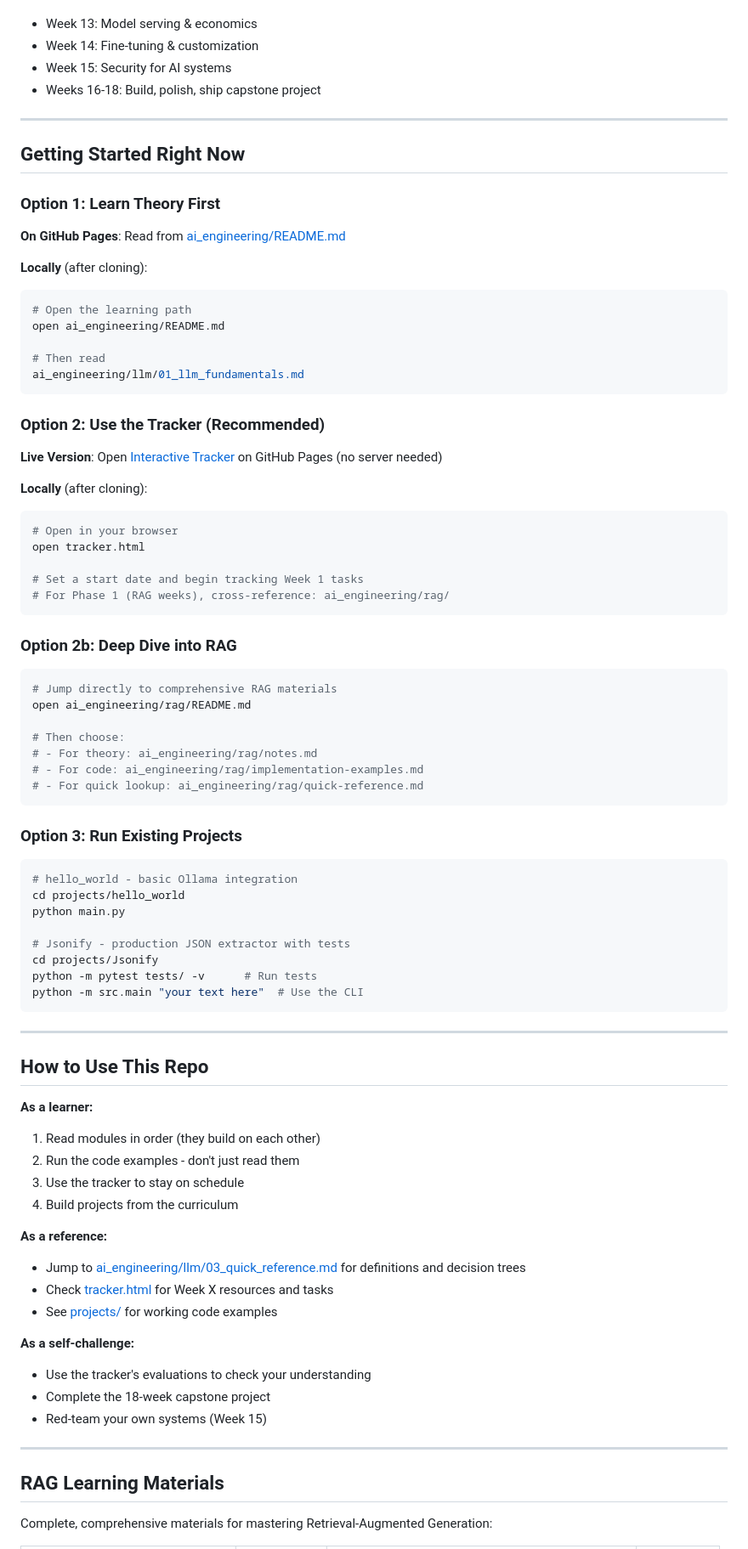
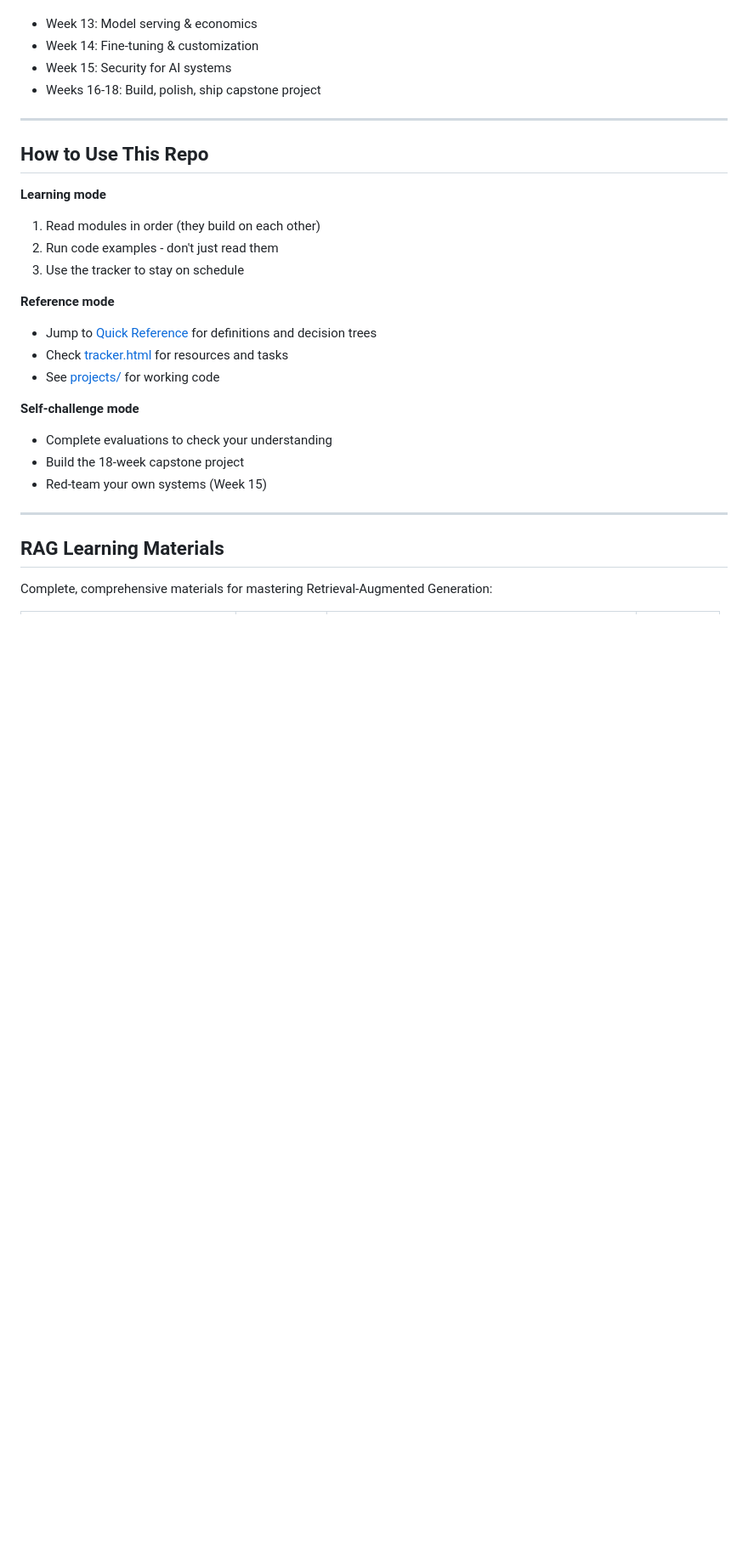
Before and after one commit to santosh502/ai-engineer-transition, a Markdown page: README.md, the part around one of its changes. Shown at 85% size. GitHub-like rendering; blank space fills up the shorter version.

Commit message:
readme structure fixed

````diff
--- a/README.md
+++ b/README.md
@@ -167,73 +144,21 @@ ai-engineer-transition/
 
 ---
 
-## Getting Started Right Now
-
-### Option 1: Learn Theory First
-**On GitHub Pages**: Read from [ai_engineering/README.md](https://santosh502.github.io/ai-engineer-transition/ai_engineering/README.md)
-
-**Locally** (after cloning):
-```bash
-# Open the learning path
-open ai_engineering/README.md
-
-# Then read
-ai_engineering/llm/01_llm_fundamentals.md
-```
-
-### Option 2: Use the Tracker (Recommended)
-**Live Version**: Open [Interactive Tracker](https://santosh502.github.io/ai-engineer-transition/tracker.html) on GitHub Pages (no server needed)
-
-**Locally** (after cloning):
-```bash
-# Open in your browser
-open tracker.html
-
-# Set a start date and begin tracking Week 1 tasks
-# For Phase 1 (RAG weeks), cross-reference: ai_engineering/rag/
-```
-
-### Option 2b: Deep Dive into RAG
-```bash
-# Jump directly to comprehensive RAG materials
-open ai_engineering/rag/README.md
-
-# Then choose:
-# - For theory: ai_engineering/rag/notes.md
-# - For code: ai_engineering/rag/implementation-examples.md
-# - For quick lookup: ai_engineering/rag/quick-reference.md
-```
-
-### Option 3: Run Existing Projects
-```bash
-# hello_world - basic Ollama integration
-cd projects/hello_world
-python main.py
-
-# Jsonify - production JSON extractor with tests
-cd projects/Jsonify
-python -m pytest tests/ -v      # Run tests
-python -m src.main "your text here"  # Use the CLI
-```
-
----
-
 ## How to Use This Repo
 
-**As a learner:**
+**Learning mode**
 1. Read modules in order (they build on each other)
-2. Run the code examples - don't just read them
+2. Run code examples - don't just read them
 3. Use the tracker to stay on schedule
-4. Build projects from the curriculum
 
-**As a reference:**
-- Jump to [ai_engineering/llm/03_quick_reference.md](ai_engineering/llm/03_quick_reference.md) for definitions and decision trees
-- Check [tracker.html](https://santosh502.github.io/ai-engineer-transition/tracker.html) for Week X resources and tasks
-- See [projects/](projects/) for working code examples
+**Reference mode**
+- Jump to [Quick Reference](ai_engineering/llm/03_quick_reference.md) for definitions and decision trees
+- Check [tracker.html](https://santosh502.github.io/ai-engineer-transition/tracker.html) for resources and tasks
+- See [projects/](projects/) for working code
 
-**As a self-challenge:**
-- Use the tracker's evaluations to check your understanding
-- Complete the 18-week capstone project
+**Self-challenge mode**
+- Complete evaluations to check your understanding
+- Build the 18-week capstone project
 - Red-team your own systems (Week 15)
 
 ---
````
Also changed, not shown: other parts of README.md (+46 -102 lines).
